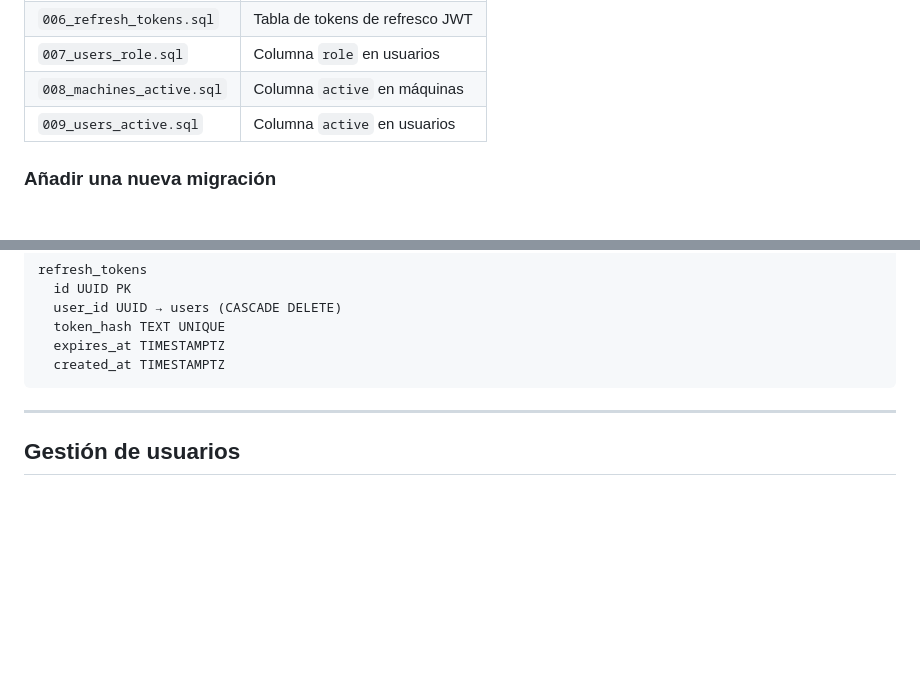
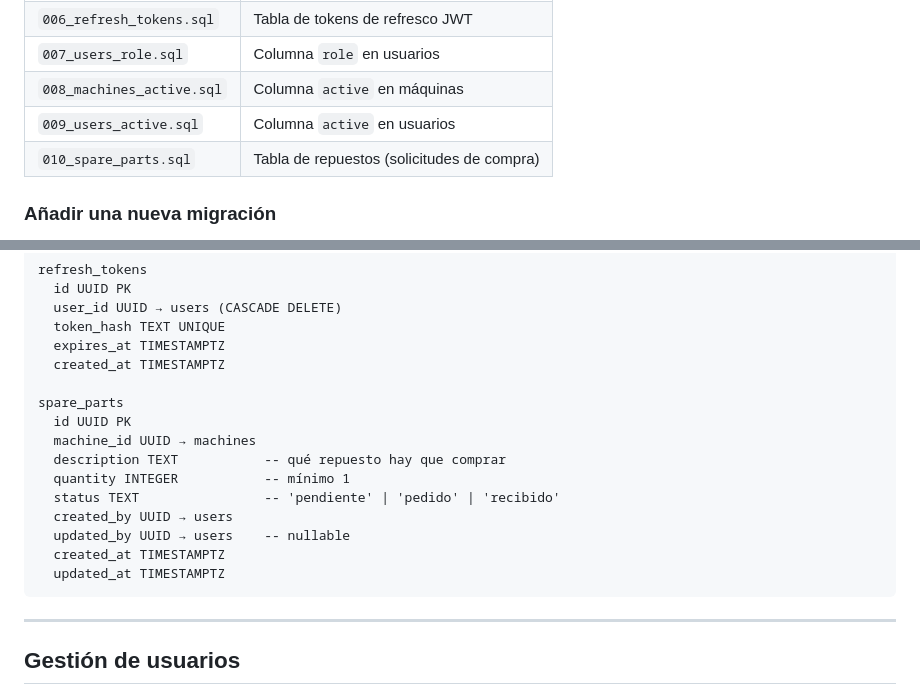
Before and after one commit to potras18/averias, a Markdown page: docs/mantenimiento.md, 2 parts joined by grey strips. GitHub-like rendering; blank space fills up the shorter version.

````diff
--- a/docs/mantenimiento.md
+++ b/docs/mantenimiento.md
@@ -24,6 +24,7 @@ El script (`backend/migrations/run.js`) aplica solo las migraciones pendientes;
 | `007_users_role.sql` | Columna `role` en usuarios |
 | `008_machines_active.sql` | Columna `active` en máquinas |
 | `009_users_active.sql` | Columna `active` en usuarios |
+| `010_spare_parts.sql` | Tabla de repuestos (solicitudes de compra) |
 
 ### Añadir una nueva migración
 
@@ -81,6 +82,17 @@ refresh_tokens
   token_hash TEXT UNIQUE
   expires_at TIMESTAMPTZ
   created_at TIMESTAMPTZ
+
+spare_parts
+  id UUID PK
+  machine_id UUID → machines
+  description TEXT           -- qué repuesto hay que comprar
+  quantity INTEGER           -- mínimo 1
+  status TEXT                -- 'pendiente' | 'pedido' | 'recibido'
+  created_by UUID → users
+  updated_by UUID → users    -- nullable
+  created_at TIMESTAMPTZ
+  updated_at TIMESTAMPTZ
 ```
 
 ---
````
Also changed, not shown: docs/guia-usuario.md (+41 -4 lines).
